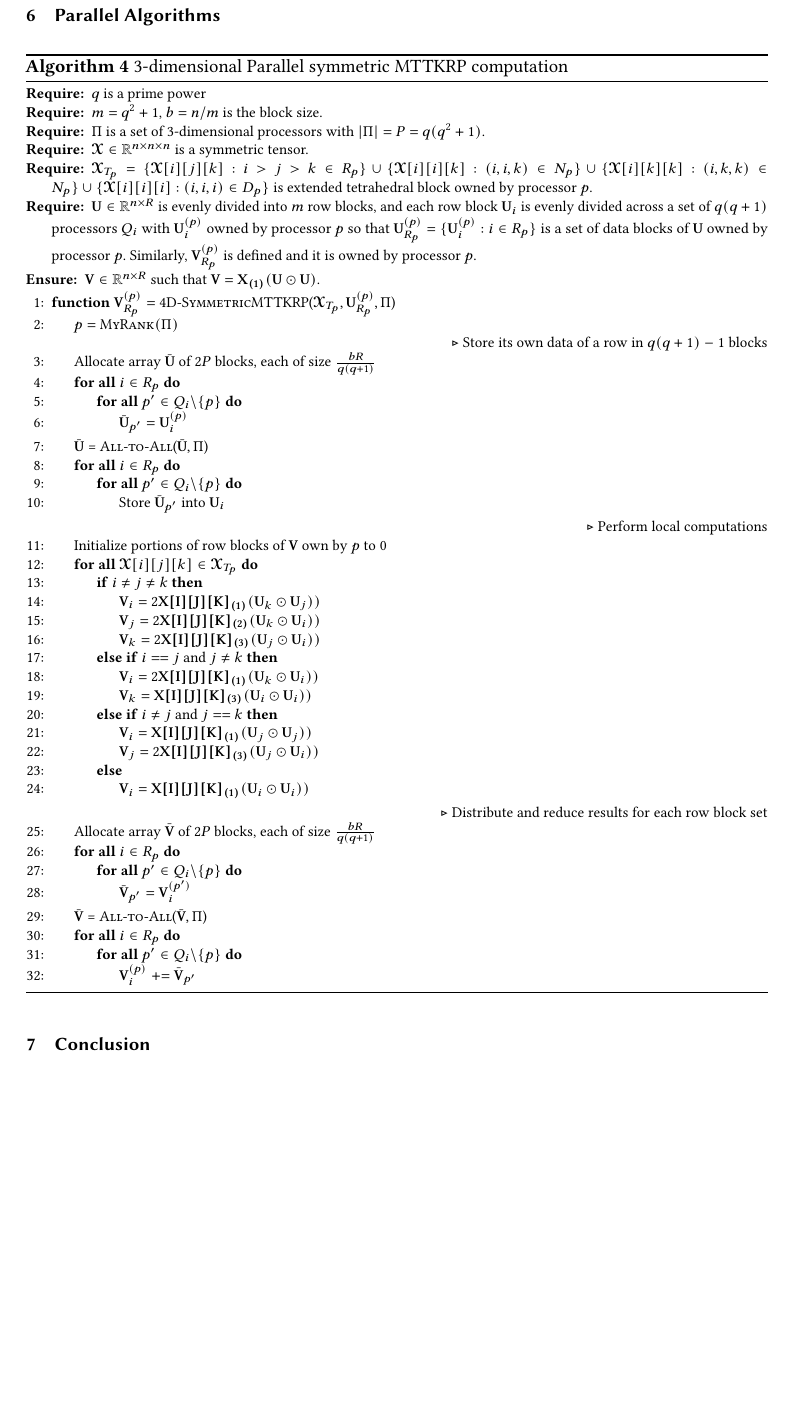
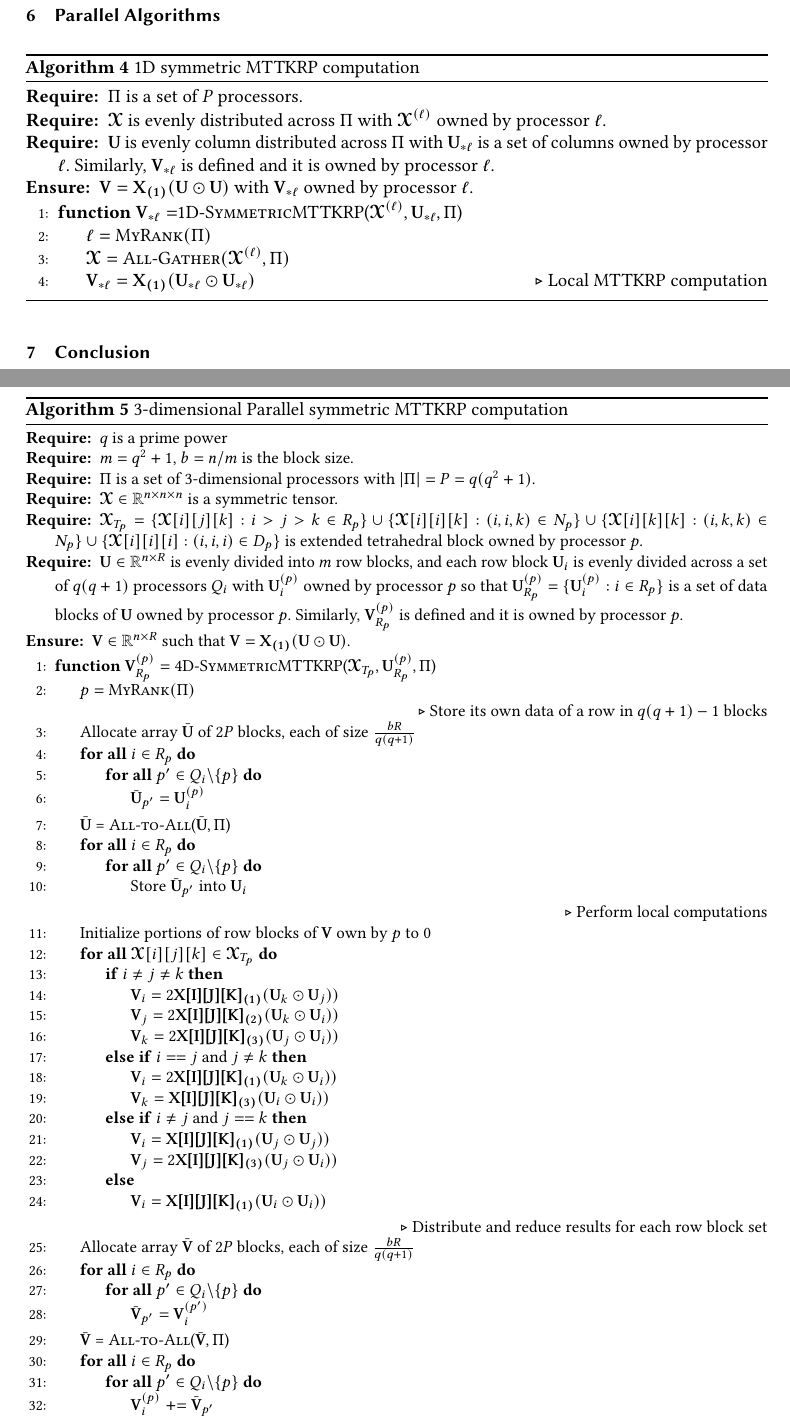
Before and after one commit to surakuma/surakuma.github.io, a LaTeX paper (SymmetricMTTKRP/symmetricMTTKRP.tex): part of page 7 of 8 before the commit and two parts of pages 7 and 8 of 9 after it, the two joined at a grey line, cut so that both start at the same text, the shorter picture padded with empty space. Compiled offline with pdfLaTeX.

Commit message:
1-dimensional mttkrp

```diff
--- a/SymmetricMTTKRP/symmetricMTTKRP.tex
+++ b/SymmetricMTTKRP/symmetricMTTKRP.tex
@@ -631,8 +631,24 @@ We now extend \Cref{lem:simplifiedHBL}  for a symmetric set of points correspond
 
 \section{Parallel Algorithms}
 \label{sec:algorithms}
+\begin{algorithm}
+	\caption{1D symmetric MTTKRP computation}
+	\label{alg:1Dmttkrp}
+	\begin{algorithmic}[1]
+		\Require $\Pi$ is a set of $P$ processors.
+		\Require $\T{X}$ is evenly distributed across $\Pi$ with $\T{X}^{(\ell)}$ owned by processor $\ell$.
+		\Require $\M{U}$ is evenly column distributed across $\Pi$ with $\M{U}_{*\ell}$ is a set of columns owned by processor $\ell$. Similarly, $\M{V}_{*\ell}$ is defined and it is owned by processor $\ell$.
+		\Ensure $\M{V} = \M{X_{(1)}} (\M{U}\odot \M{U})$ with $\M{V}_{*\ell}$ owned by processor $\ell$.
+		\Function{$\M{V}_{*\ell}=$1D-SymmetricMTTKRP}{$\T{X}^{(\ell)}, \M{U}_{*\ell}, \Pi$}
+		\State $\ell = \Call{MyRank}{\Pi}$
+		\State $\T{X} = \Call{All-Gather}{\T{X}^{(\ell)}, \Pi}$ \label{line:1Dmttkrp:all-gather}
+		\State $\M{V}_{*\ell} = \M{X_{(1)}} (\M{U}_{*\ell}\odot \M{U}_{*\ell})$ \label{line:1D:local-mttkrp} \Comment{Local MTTKRP computation}
+		\EndFunction
+	\end{algorithmic}
+\end{algorithm}
 
-{\footnotesize
+
+{\small
 \begin{algorithm}
 	\caption{$3$-dimensional Parallel symmetric MTTKRP computation}
 	\label{alg:mttkrp}
```
Also changed, not shown: SymmetricMTTKRP/symmetricMTTKRP.tex (4 more changed lines).
